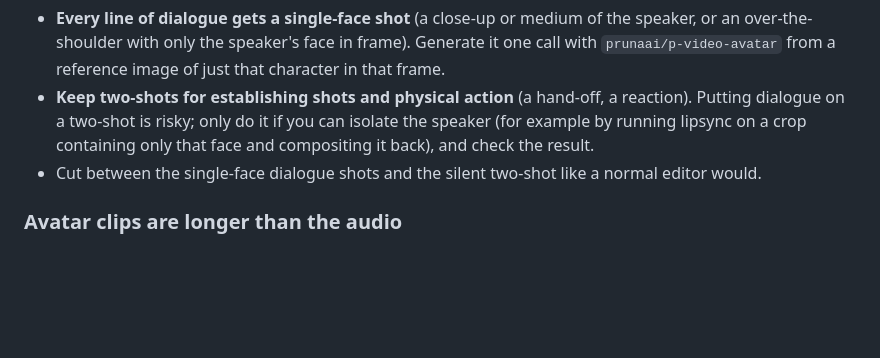
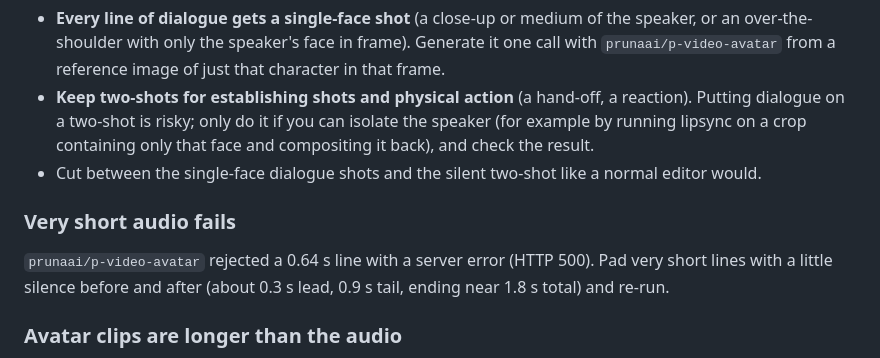
Before and after one commit to HaveMindHive/havemindvideo-skill, a Markdown page: references/lipsync.md, the part around the change. Rendered like a GitHub page; blank space fills up the shorter version.

```diff
--- a/references/lipsync.md
+++ b/references/lipsync.md
@@ -116,6 +116,10 @@ Confirmed in production: `sync/lipsync-2-pro` on a two-person shot, with `active
 - **Keep two-shots for establishing shots and physical action** (a hand-off, a reaction). Putting dialogue on a two-shot is risky; only do it if you can isolate the speaker (for example by running lipsync on a crop containing only that face and compositing it back), and check the result.
 - Cut between the single-face dialogue shots and the silent two-shot like a normal editor would.
 
+### Very short audio fails
+
+`prunaai/p-video-avatar` rejected a 0.64 s line with a server error (HTTP 500). Pad very short lines with a little silence before and after (about 0.3 s lead, 0.9 s tail, ending near 1.8 s total) and re-run.
+
 ### Avatar clips are longer than the audio
 
 `prunaai/p-video-avatar` returns a clip a little longer than the audio you give it (about 0.3 to 0.9 s of trailing silence, and the video length is rounded up to whole seconds). The audio inside is byte-identical to your file (verified by cross-correlation), so nothing about the voice changes. Trim the tail in the edit (source end frame = audio length plus a few frames) rather than leaving dead air.
```
Also changed, not shown: references/voices.md (+1 -1 lines).
